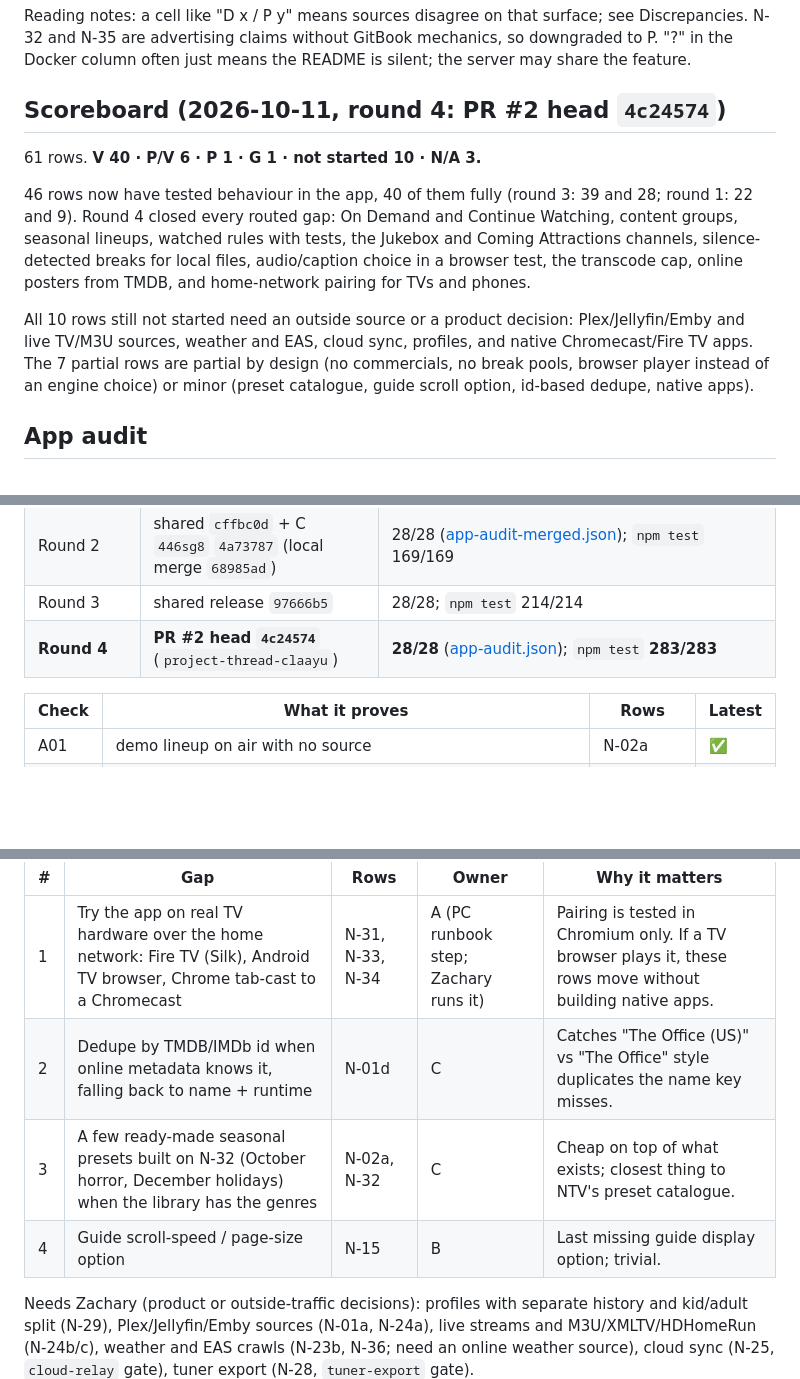
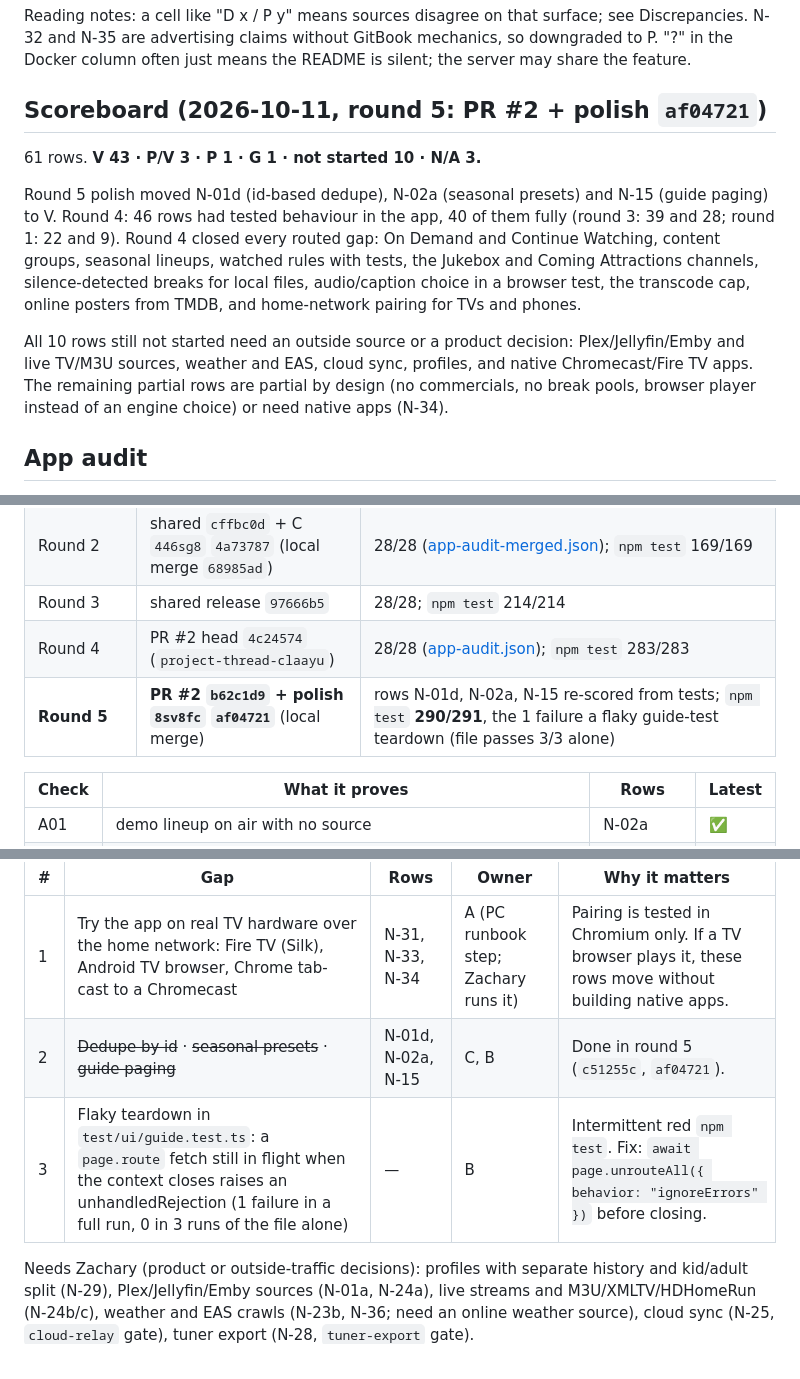
Before and after one commit to ZacharyThrasher/debridTV, a Markdown page: docs/parity/nostalgiatv.md, 3 parts joined by grey strips. Drawn GitHub-style; blank space fills up the shorter version.

```diff
--- a/docs/parity/nostalgiatv.md
+++ b/docs/parity/nostalgiatv.md
@@ -113,13 +113,13 @@ Order follows handoff N-01..N-28; suffix letters are splits; N-29+ are additions
 
 Reading notes: a cell like "D x / P y" means sources disagree on that surface; see Discrepancies. N-32 and N-35 are advertising claims without GitBook mechanics, so downgraded to P. "?" in the Docker column often just means the README is silent; the server may share the feature.
 
-## Scoreboard (2026-10-11, round 4: PR #2 head `4c24574`)
+## Scoreboard (2026-10-11, round 5: PR #2 + polish `af04721`)
 
-61 rows. **V 40 · P/V 6 · P 1 · G 1 · not started 10 · N/A 3.**
+61 rows. **V 43 · P/V 3 · P 1 · G 1 · not started 10 · N/A 3.**
 
-46 rows now have tested behaviour in the app, 40 of them fully (round 3: 39 and 28; round 1: 22 and 9). Round 4 closed every routed gap: On Demand and Continue Watching, content groups, seasonal lineups, watched rules with tests, the Jukebox and Coming Attractions channels, silence-detected breaks for local files, audio/caption choice in a browser test, the transcode cap, online posters from TMDB, and home-network pairing for TVs and phones.
+Round 5 polish moved N-01d (id-based dedupe), N-02a (seasonal presets) and N-15 (guide paging) to V. Round 4: 46 rows had tested behaviour in the app, 40 of them fully (round 3: 39 and 28; round 1: 22 and 9). Round 4 closed every routed gap: On Demand and Continue Watching, content groups, seasonal lineups, watched rules with tests, the Jukebox and Coming Attractions channels, silence-detected breaks for local files, audio/caption choice in a browser test, the transcode cap, online posters from TMDB, and home-network pairing for TVs and phones.
 
-All 10 rows still not started need an outside source or a product decision: Plex/Jellyfin/Emby and live TV/M3U sources, weather and EAS, cloud sync, profiles, and native Chromecast/Fire TV apps. The 7 partial rows are partial by design (no commercials, no break pools, browser player instead of an engine choice) or minor (preset catalogue, guide scroll option, id-based dedupe, native apps).
+All 10 rows still not started need an outside source or a product decision: Plex/Jellyfin/Emby and live TV/M3U sources, weather and EAS, cloud sync, profiles, and native Chromecast/Fire TV apps. The remaining partial rows are partial by design (no commercials, no break pools, browser player instead of an engine choice) or need native apps (N-34).
 
 ## App audit
 
@@ -136,7 +136,8 @@ NO_PROXY=127.0.0.1 node docs/parity/audit/app-audit.mjs
 | Round 2 | trial merge with C `446sg8` `6ed75dd` + B `uy3380` `f5aca03` | 27/27 audit, but `npm test` 165/166: the channel editor crashed on `logo: null` (reported; fixed by B's `2b17a5c`) |
 | Round 2 | shared `cffbc0d` + C `446sg8` `4a73787` (local merge `68985ad`) | 28/28 ([app-audit-merged.json](evidence/app-audit-merged.json)); `npm test` 169/169 |
 | Round 3 | shared release `97666b5` | 28/28; `npm test` 214/214 |
-| **Round 4** | **PR #2 head `4c24574`** (`project-thread-claayu`) | **28/28** ([app-audit.json](evidence/app-audit.json)); `npm test` **283/283** |
+| Round 4 | PR #2 head `4c24574` (`project-thread-claayu`) | 28/28 ([app-audit.json](evidence/app-audit.json)); `npm test` 283/283 |
+| **Round 5** | **PR #2 `b62c1d9` + polish `8sv8fc` `af04721`** (local merge) | rows N-01d, N-02a, N-15 re-scored from tests; `npm test` **290/291**, the 1 failure a flaky guide-test teardown (file passes 3/3 alone) |
 
 | Check | What it proves | Rows | Latest |
 |---|---|---|---|
@@ -178,9 +179,8 @@ Owner = workstream from `docs/HANDOFF.md` §7. Every round-3 gap shipped; what's
 | # | Gap | Rows | Owner | Why it matters |
 |---|---|---|---|---|
 | 1 | Try the app on real TV hardware over the home network: Fire TV (Silk), Android TV browser, Chrome tab-cast to a Chromecast | N-31, N-33, N-34 | A (PC runbook step; Zachary runs it) | Pairing is tested in Chromium only. If a TV browser plays it, these rows move without building native apps. |
-| 2 | Dedupe by TMDB/IMDb id when online metadata knows it, falling back to name + runtime | N-01d | C | Catches "The Office (US)" vs "The Office" style duplicates the name key misses. |
-| 3 | A few ready-made seasonal presets built on N-32 (October horror, December holidays) when the library has the genres | N-02a, N-32 | C | Cheap on top of what exists; closest thing to NTV's preset catalogue. |
-| 4 | Guide scroll-speed / page-size option | N-15 | B | Last missing guide display option; trivial. |
+| 2 | ~~Dedupe by id~~ · ~~seasonal presets~~ · ~~guide paging~~ | N-01d, N-02a, N-15 | C, B | Done in round 5 (`c51255c`, `af04721`). |
+| 3 | Flaky teardown in `test/ui/guide.test.ts`: a `page.route` fetch still in flight when the context closes raises an unhandledRejection (1 failure in a full run, 0 in 3 runs of the file alone) | — | B | Intermittent red `npm test`. Fix: `await page.unrouteAll({ behavior: "ignoreErrors" })` before closing. |
 
 Needs Zachary (product or outside-traffic decisions): profiles with separate history and kid/adult split (N-29), Plex/Jellyfin/Emby sources (N-01a, N-24a), live streams and M3U/XMLTV/HDHomeRun (N-24b/c), weather and EAS crawls (N-23b, N-36; need an online weather source), cloud sync (N-25, `cloud-relay` gate), tuner export (N-28, `tuner-export` gate).
 
```
Also changed, not shown: other parts of docs/parity/nostalgiatv.md (+4 -4 lines), docs/experiments/LOG.md (+8 -0 lines).
